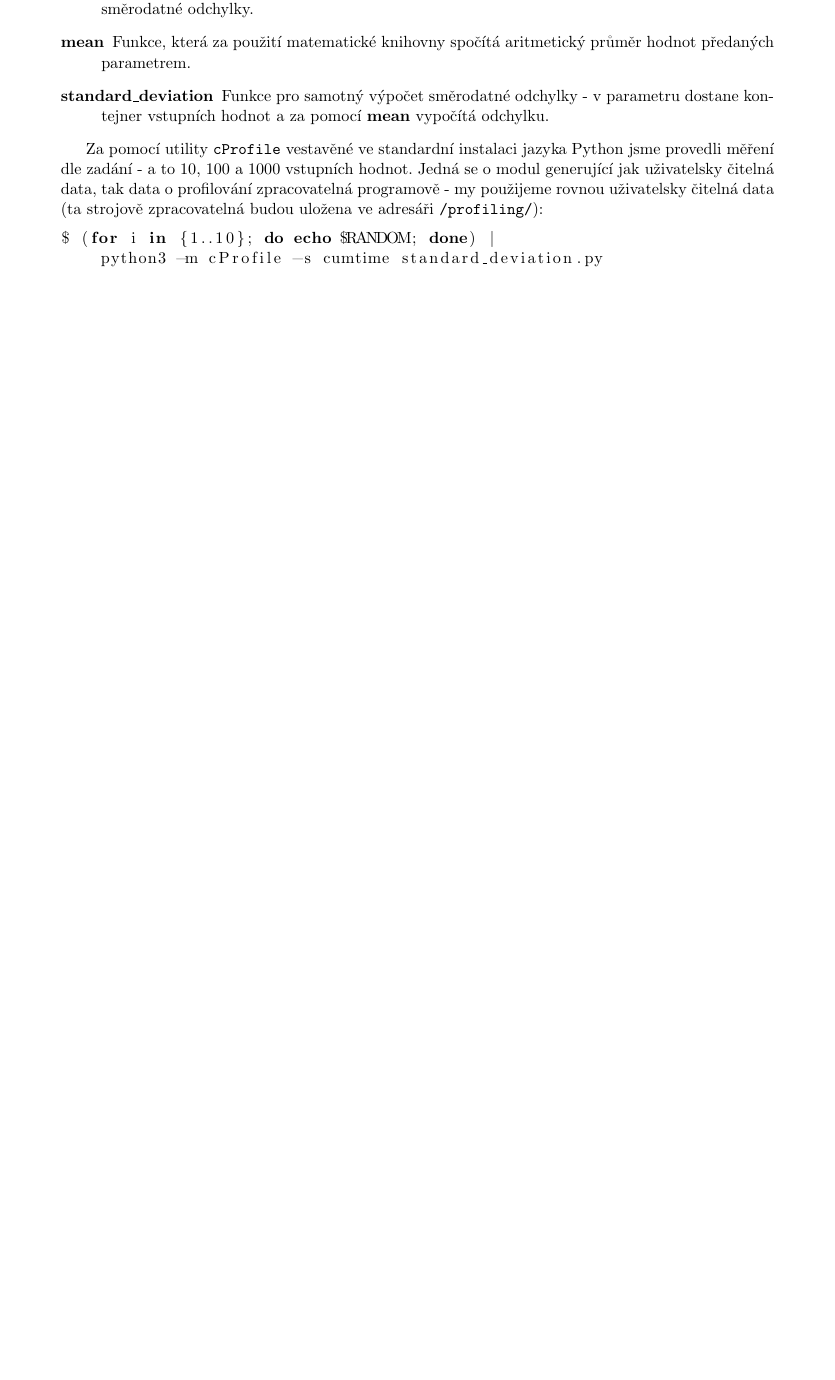
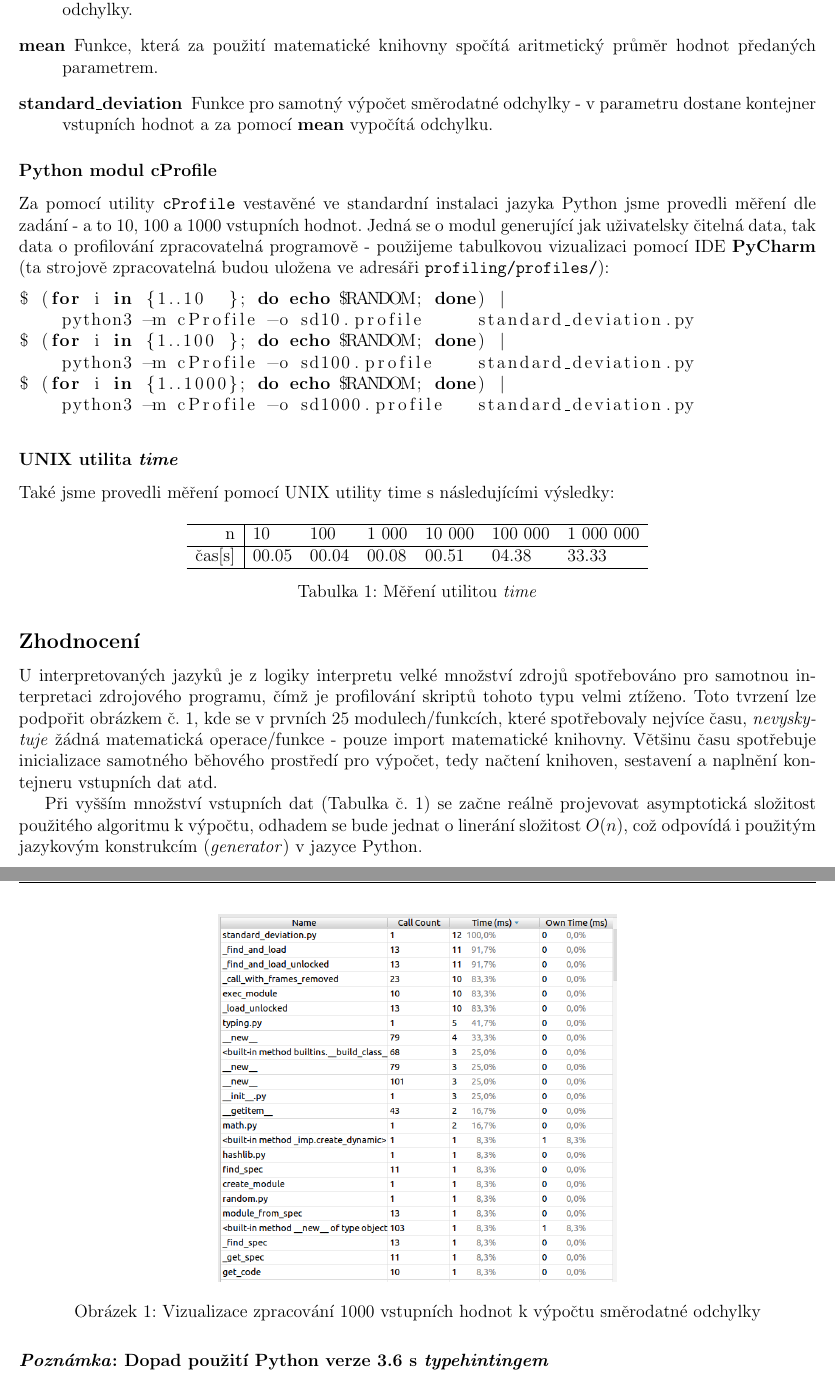
Before and after one commit to thejoeejoee/IVS-VUT-BIT-2016-2017, a LaTeX document (profiling/report.tex): part of the page before the commit and two parts of pages 1 and 2 of 2 after it, the two joined at a grey line, cut so that both start at the same text, the shorter picture padded with empty space. Compiled offline with pdfLaTeX.

Commit message:
Finish of profiling report

```diff
--- a/profiling/report.tex
+++ b/profiling/report.tex
@@ -24,16 +27,51 @@ vzhledem k kořenovému adresáři projektu. Tento program je rozdělen do tří
 \begin{description}
 \item[main] Funkce pro zkonvertování vstupního toku dat na příslušné datové typy a následné volání směrodatné odchylky.
 \item[mean] Funkce, která za použití matematické knihovny spočítá aritmetický průměr hodnot předaných parametrem.
-\item[standard\_deviation] Funkce pro samotný výpočet směrodatné odchylky - v parametru dostane kontejner vstupních hodnot
+\item[standard\_deviation] Funkce pro samotný výpočet směrodatné odchylky - v~parametru dostane kontejner vstupních hodnot
     a za pomocí \textbf{mean} vypočítá odchylku.
 \end{description}
 
+\subsubsection{Python modul cProfile}
 Za pomocí utility \path{cProfile} vestavěné ve standardní instalaci jazyka Python jsme provedli měření dle zadání - a to
- 10, 100 a 1000 vstupních hodnot. Jedná se o modul generující jak uživatelsky čitelná data, tak data o profilování zpracovatelná
- programově - my použijeme rovnou uživatelsky čitelná data (ta strojově zpracovatelná budou uložena ve adresáři \path{/profiling/}):
+ 10, 100 a 1000 vstupních hodnot. Jedná se o~modul generující jak uživatelsky čitelná data, tak data o~profilování zpracovatelná
+ programově - použijeme tabulkovou vizualizaci pomocí IDE \textbf{PyCharm} (ta strojově zpracovatelná budou uložena ve adresáři \path{profiling/profiles/}):
 \begin{lstlisting}[language=bash]
-$ (for i in {1..10}; do echo $RANDOM; done) |
-    python3 -m cProfile -s cumtime standard_deviation.py
-
+$ (for i in {1..10  }; do echo $RANDOM; done) |
+    python3 -m cProfile -o sd10.profile     standard_deviation.py
+$ (for i in {1..100 }; do echo $RANDOM; done) |
+    python3 -m cProfile -o sd100.profile    standard_deviation.py
+$ (for i in {1..1000}; do echo $RANDOM; done) |
+    python3 -m cProfile -o sd1000.profile   standard_deviation.py
 \end{lstlisting}
 
+\subsubsection{UNIX utilita \textit{time}}
+Také jsme provedli měření pomocí UNIX utility time s~následujícími výsledky:
+
+\begin{table}[H]
+\centering
+\begin{tabular}{r|llllll}
+\hline
+n       & 10    & 100   & 1 000 & 10 000    & 100 000   & 1 000 000  \\\hline
+čas[s]  & 00.05 & 00.04 & 00.08 & 00.51     & 04.38     & 33.33      \\
+\hline
+\end{tabular}
+\caption{Měření utilitou \emph{time}}
+\end{table}
+
+\subsection{Zhodnocení}
+U~interpretovaných jazyků je z~logiky interpretu velké množství zdrojů spotřebováno pro samotnou interpretaci zdrojového programu,
+čímž je profilování skriptů tohoto typu velmi ztíženo. Toto tvrzení lze podpořit obrázkem č. 1,
+kde se v~prvních 25 modulech/funkcích, které spotřebovaly nejvíce času, \emph{nevyskytuje} žádná matematická operace/funkce -
+pouze import matematické knihovny. Většinu času spotřebuje inicializace samotného běhového prostředí pro výpočet,
+tedy načtení knihoven, sestavení a naplnění kontejneru vstupních dat atd.
+
+Při vyšším množství vstupních dat (Tabulka č. 1) se začne reálně projevovat asymptotická složitost použitého algoritmu k výpočtu,
+odhadem se bude jednat o linerání složitost $O(n)$, což odpovídá i použitým jazykovým konstrukcím (\emph{generator})
+v jazyce Python.
+\begin{figure}[H]
+\centering
+\includegraphics[width=.5\textwidth]{sd10-typehinting}
+\caption{Vizualizace zpracování 1000 vstupních hodnot k~výpočtu směrodatné odchylky}
+\end{figure}
+
+\subsubsection{\emph{Poznámka}: Dopad použití Python verze 3.6 s~\textit{typehintingem}}
@@ -40 +90,3 @@ $ (for i in {1..10}; do echo $RANDOM; done) |
+\end{figure}
+
 \end{document}
```
Also changed, not shown: profiling/images/sd10-typehinting.png (added), profiling/images/sd10.png (added), profiling/images/sd100.png (added), profiling/images/sd1000.png (added), src/Makefile, profiling/report.tex (27 more changed lines), 6 other files.
